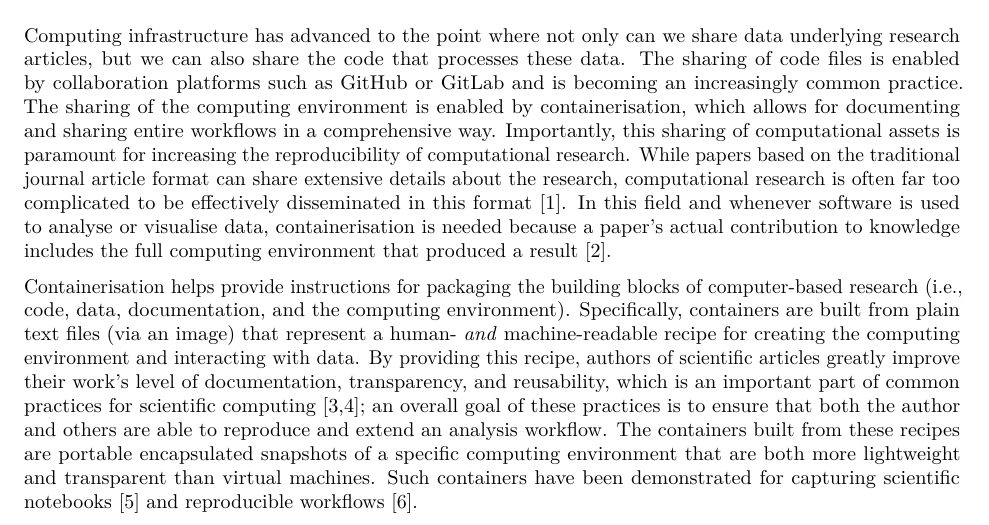
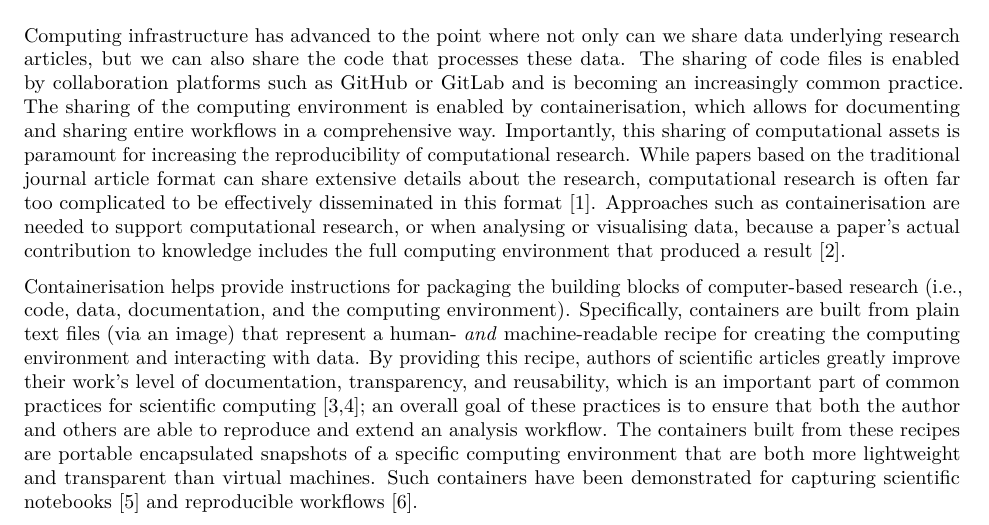
Before and after one commit to nuest/ten-simple-rules-dockerfiles, an R Markdown document (ten-simple-rules-dockerfiles.Rmd): part of page 1 of 23, cut so that both start at the same text. Rendered offline with R 4.5, knitr and Pandoc, then LaTeX, with nearby package versions; drawn as R Markdown's standard PDF in place of the format the file asks for; some code elsewhere in the file could not run offline.

Commit message:
Readability

```diff
--- a/ten-simple-rules-dockerfiles.Rmd
+++ b/ten-simple-rules-dockerfiles.Rmd
@@ -83,7 +83,7 @@ The  sharing of code files is enabled by collaboration platforms such as [GitHub
 The sharing of the computing environment is enabled by containerisation, which allows for documenting and sharing entire workflows in a comprehensive way.
 Importantly, this sharing of computational assets is paramount for increasing the reproducibility of computational research.
 While papers based on the traditional journal article format can share extensive details about the research, computational research is often far too complicated to be effectively disseminated in this format [@marwick_how_2015].
-In this field and whenever software is used to analyse or visualise data, containerisation is needed because a paper's actual contribution to knowledge includes the full computing environment that produced a result [@donoho_invitation_2010].
+Approaches such as containerisation are needed to support computational research, or when analysing or visualising data, because a paper's actual contribution to knowledge includes the full computing environment that produced a result [@donoho_invitation_2010].
 
 Containerisation helps provide instructions for packaging the building blocks of computer-based research (i.e., code, data, documentation, and the computing environment).
 Specifically, containers are built from plain text files (via an image) that represent a human- _and_ machine-readable recipe for creating the computing environment and interacting with data.
```
